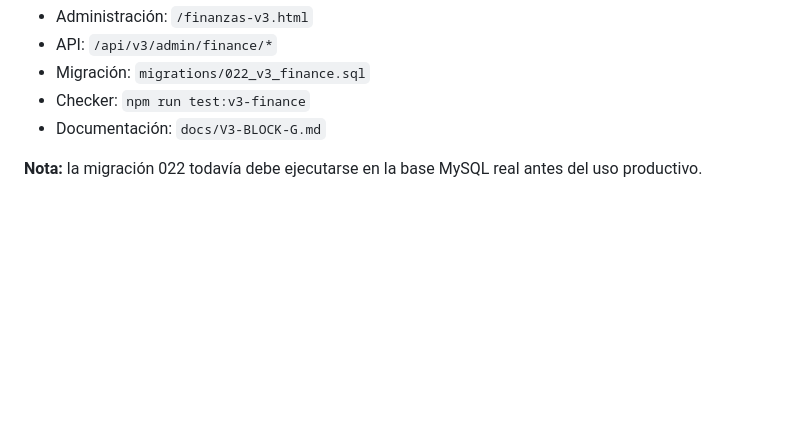
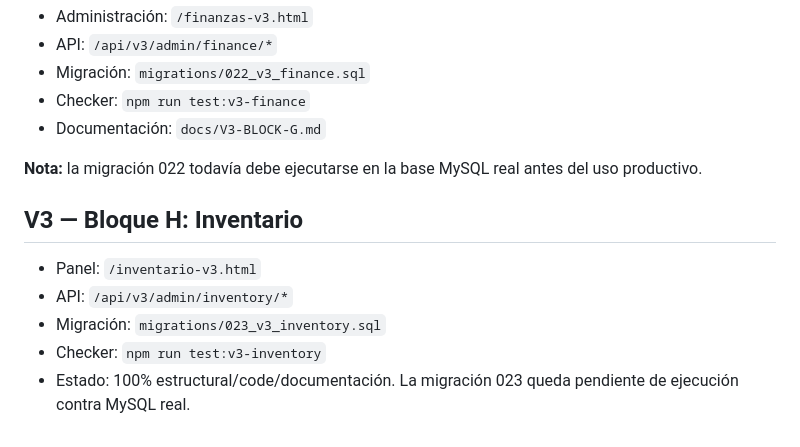
Before and after one commit to Jorge14143/jrelectricidad1, a Markdown page: README.md, the part around the change. Drawn GitHub-style; blank space fills up the shorter version.

Commit message:
docs(v3): document block H inventory

```diff
--- a/README.md
+++ b/README.md
@@ -157,3 +157,11 @@ Finanzas V3 implementadas al 100% estructuralmente: facturación, cobros, gastos
 - Documentación: `docs/V3-BLOCK-G.md`
 
 **Nota:** la migración 022 todavía debe ejecutarse en la base MySQL real antes del uso productivo.
+
+
+## V3 — Bloque H: Inventario
+- Panel: `/inventario-v3.html`
+- API: `/api/v3/admin/inventory/*`
+- Migración: `migrations/023_v3_inventory.sql`
+- Checker: `npm run test:v3-inventory`
+- Estado: 100% estructural/code/documentación. La migración 023 queda pendiente de ejecución contra MySQL real.
```
